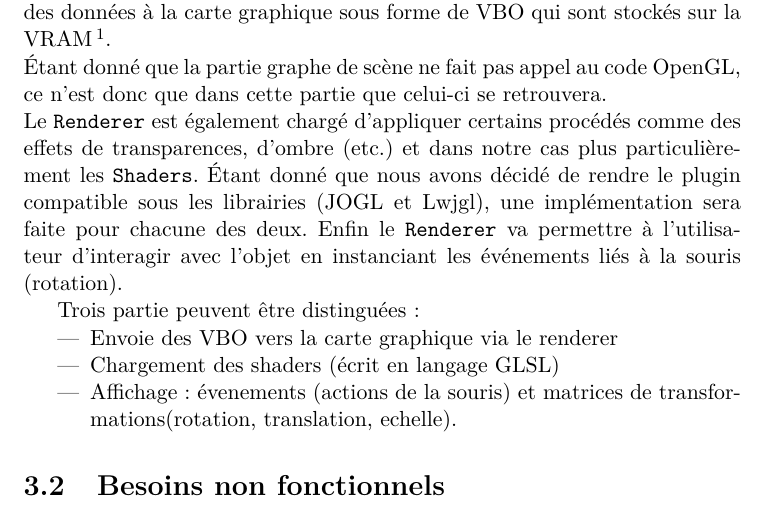
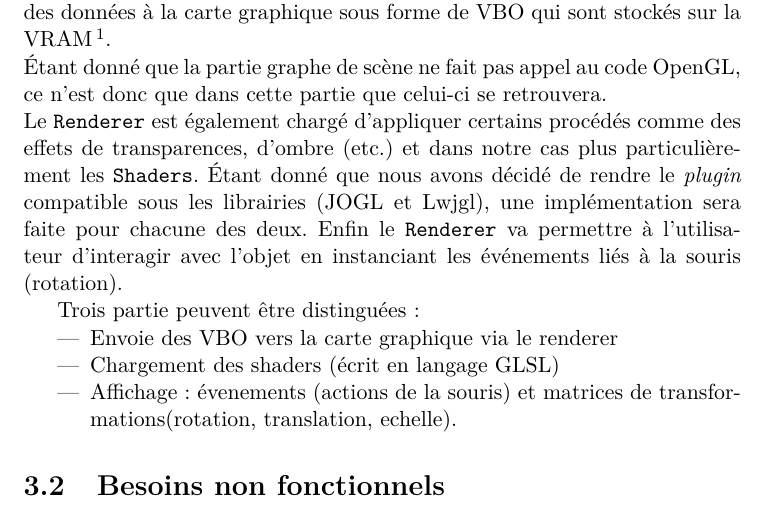
Before and after one commit to jeesay/vertigo, a LaTeX document (doc/specification_in_french.tex): part of page 12 of 17, cut so that both start at the same text. Compiled offline with pdfLaTeX.

Commit message:
update doc

```diff
--- a/doc/specification_in_french.tex
+++ b/doc/specification_in_french.tex
@@ -285,7 +285,7 @@ Les BO contiennent les indices des sommets que l'on désire relier. Par exemple,
 Le \texttt{Renderer} va permettre de générer l'image et le rendu, à partir du graphe de scène. Ce dernier est en communication avec la scène et envoie des données à la carte graphique sous forme de VBO qui sont stockés sur la VRAM \footnote{RAM de la carte graphique}. \\
 Étant donné que la partie graphe de scène ne fait pas appel au code OpenGL, ce n'est donc que dans cette partie que celui-ci se retrouvera. \\
 Le \texttt{Renderer} est également chargé d'appliquer certains procédés comme des effets de transparences, d'ombre (etc.) et dans notre cas plus particulièrement les \texttt{Shaders}.
-Étant donné que nous avons décidé de rendre le plugin compatible sous les librairies (JOGL et Lwjgl), une implémentation sera faite pour chacune des deux.
+Étant donné que nous avons décidé de rendre le \textit{plugin} compatible sous les librairies (JOGL et Lwjgl), une implémentation sera faite pour chacune des deux.
 Enfin le \texttt{Renderer} va permettre à l'utilisateur d'interagir avec l'objet en instanciant les événements liés à la souris (rotation).
 
 Trois partie peuvent être distinguées :
```
